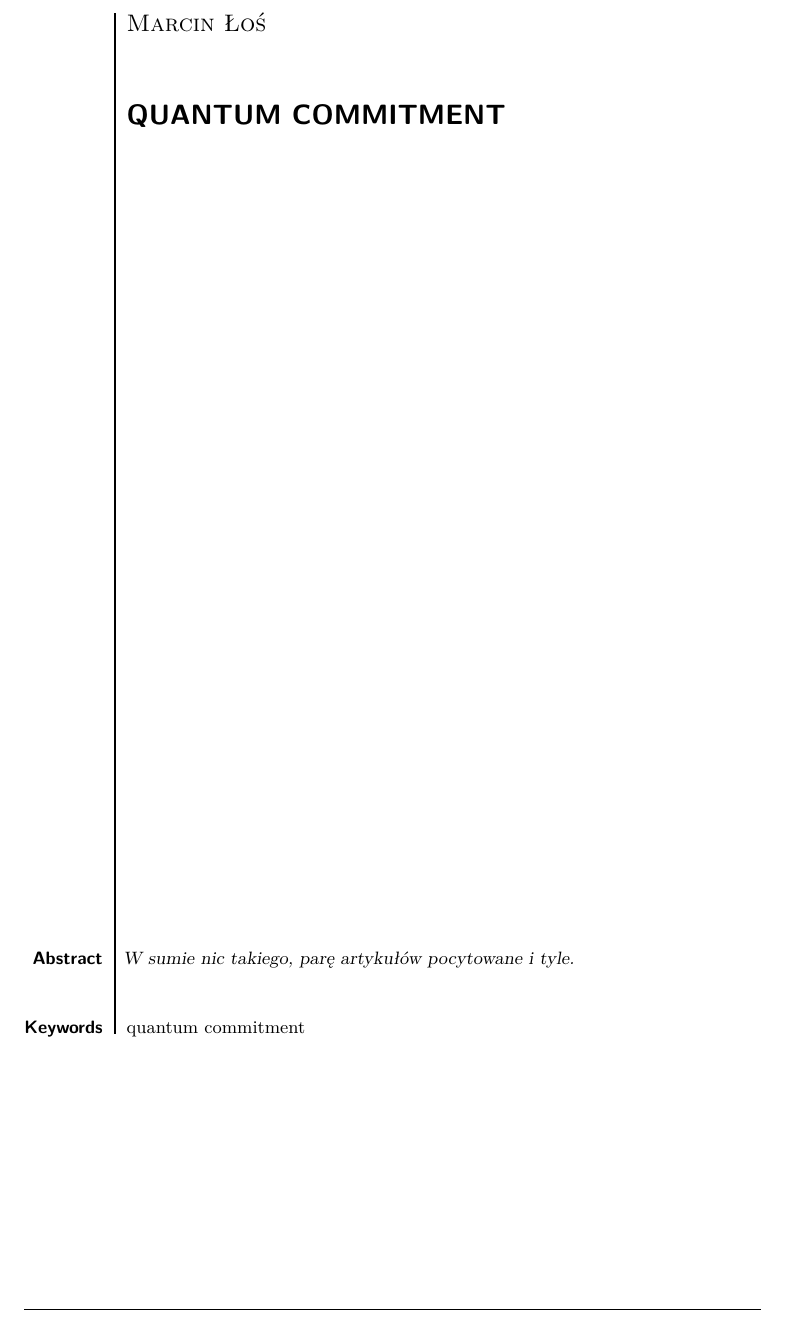
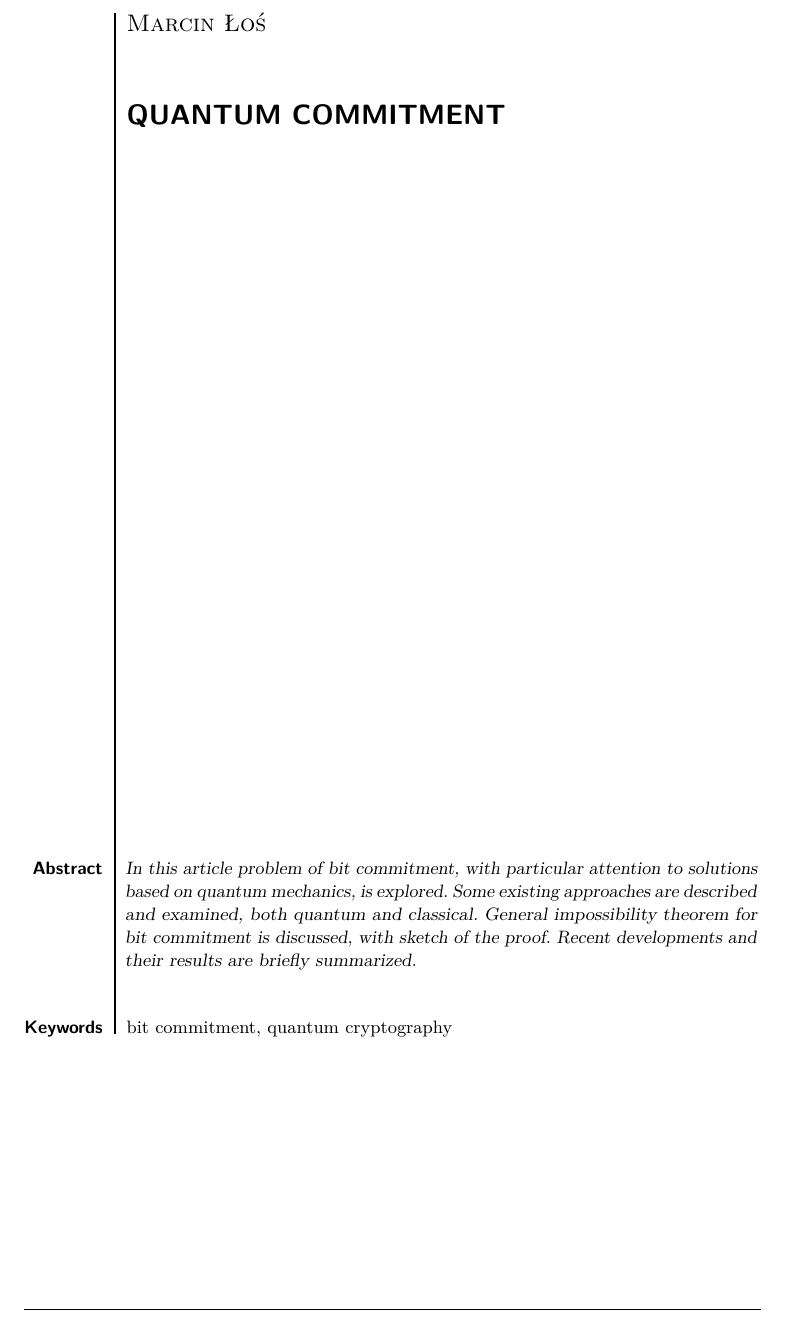
Before and after one commit to marcinlos/quantum-article, a LaTeX paper (artykul.tex): part of page 1 of 18, cut so that both start at the same text. Compiled offline with pdfLaTeX.

Commit message:
Added abstract and keywords

```diff
--- a/artykul.tex
+++ b/artykul.tex
@@ -1,6 +1,7 @@
 \documentclass[10pt]{article}
 
 
+\usepackage{csagh}
 
 \usepackage[utf8]{inputenc}
 \usepackage{lmodern}
@@ -21,7 +22,6 @@
 \usepackage{polski}
 \usepackage[polish]{babel}
 
-\usepackage{csagh}
 
 \newtheorem{theorem}{Theorem}
 
@@ -32,10 +32,13 @@
 \author[AGH University of Science and Technology, los@student.agh.edu.pl]{Marcin Łoś}
 
 \begin{abstract}
-  W sumie nic takiego, parę artykułów pocytowane i tyle.
+  In this article problem of bit commitment, with particular attention to solutions based
+  on quantum mechanics, is explored. Some existing approaches are described and examined,
+  both quantum and classical. General impossibility theorem for bit commitment is discussed,
+  with sketch of the proof. Recent developments and their results are briefly summarized.
 \end{abstract}
 
-\keywords{quantum commitment}
+\keywords{bit commitment, quantum cryptography}
 
 \end{opening}
 
```
Also changed, not shown: artykul.tex (4 more changed lines).
